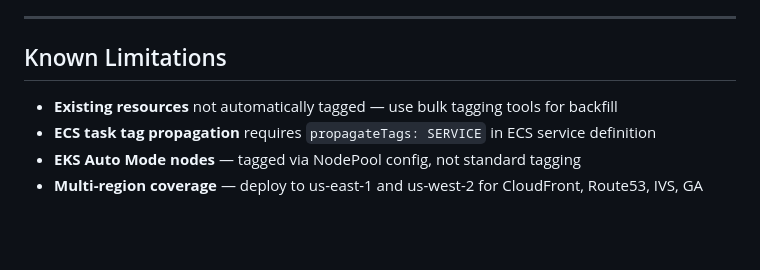
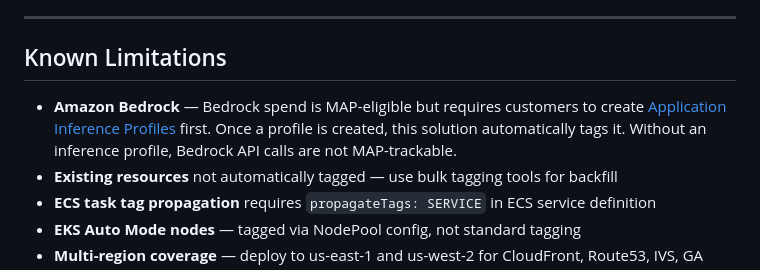
Before and after one commit to aws-samples/sample-auto-map-tagger, a Markdown page: README.md, the part around the change. Rendered like a GitHub page; blank space fills up the shorter version.

Commit message:
Add Bedrock inference profile note to Known Limitations

```diff
--- a/README.md
+++ b/README.md
@@ -223,6 +223,7 @@ AWS Resource Created
 
 ## Known Limitations
 
+- **Amazon Bedrock** — Bedrock spend is MAP-eligible but requires customers to create [Application Inference Profiles](https://docs.aws.amazon.com/bedrock/latest/userguide/inference-profiles-create.html) first. Once a profile is created, this solution automatically tags it. Without an inference profile, Bedrock API calls are not MAP-trackable.
 - **Existing resources** not automatically tagged — use bulk tagging tools for backfill
 - **ECS task tag propagation** requires `propagateTags: SERVICE` in ECS service definition
 - **EKS Auto Mode nodes** — tagged via NodePool config, not standard tagging
```
